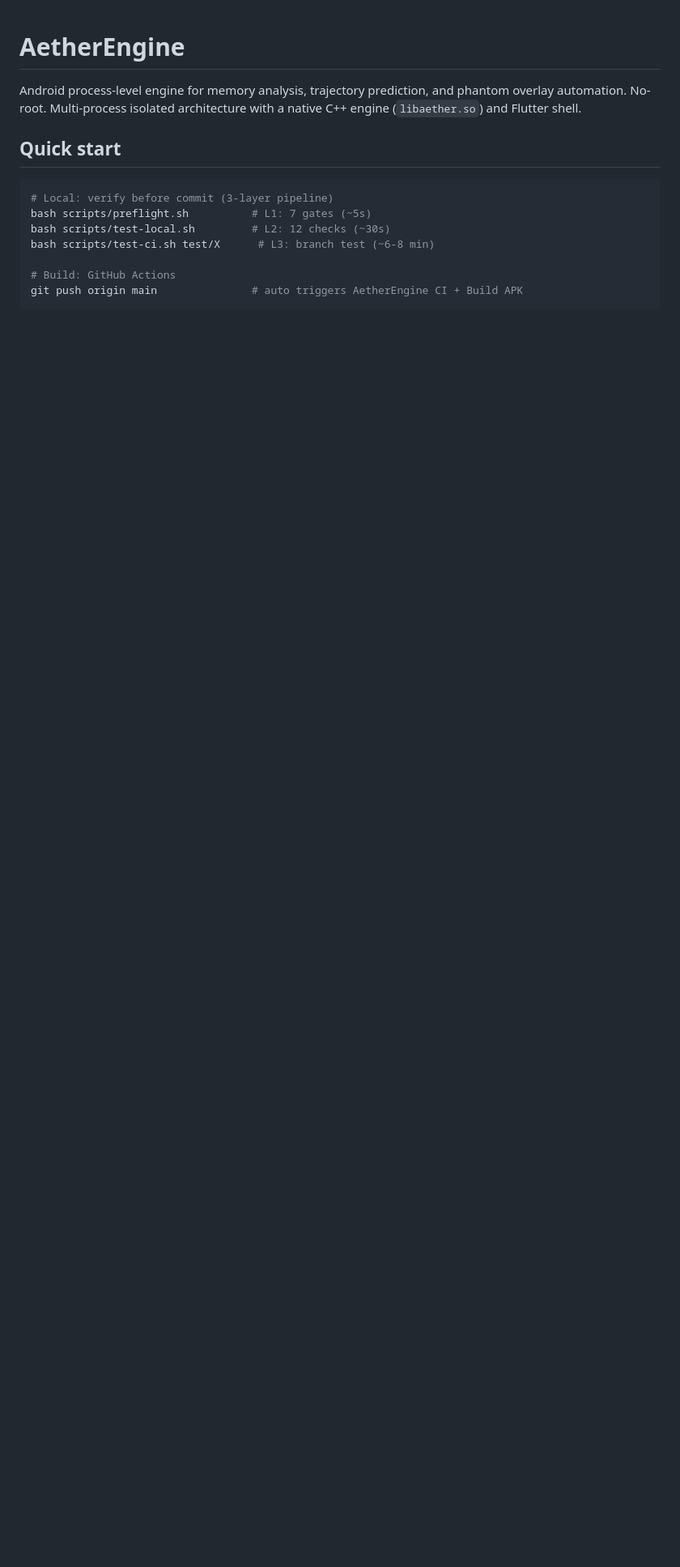
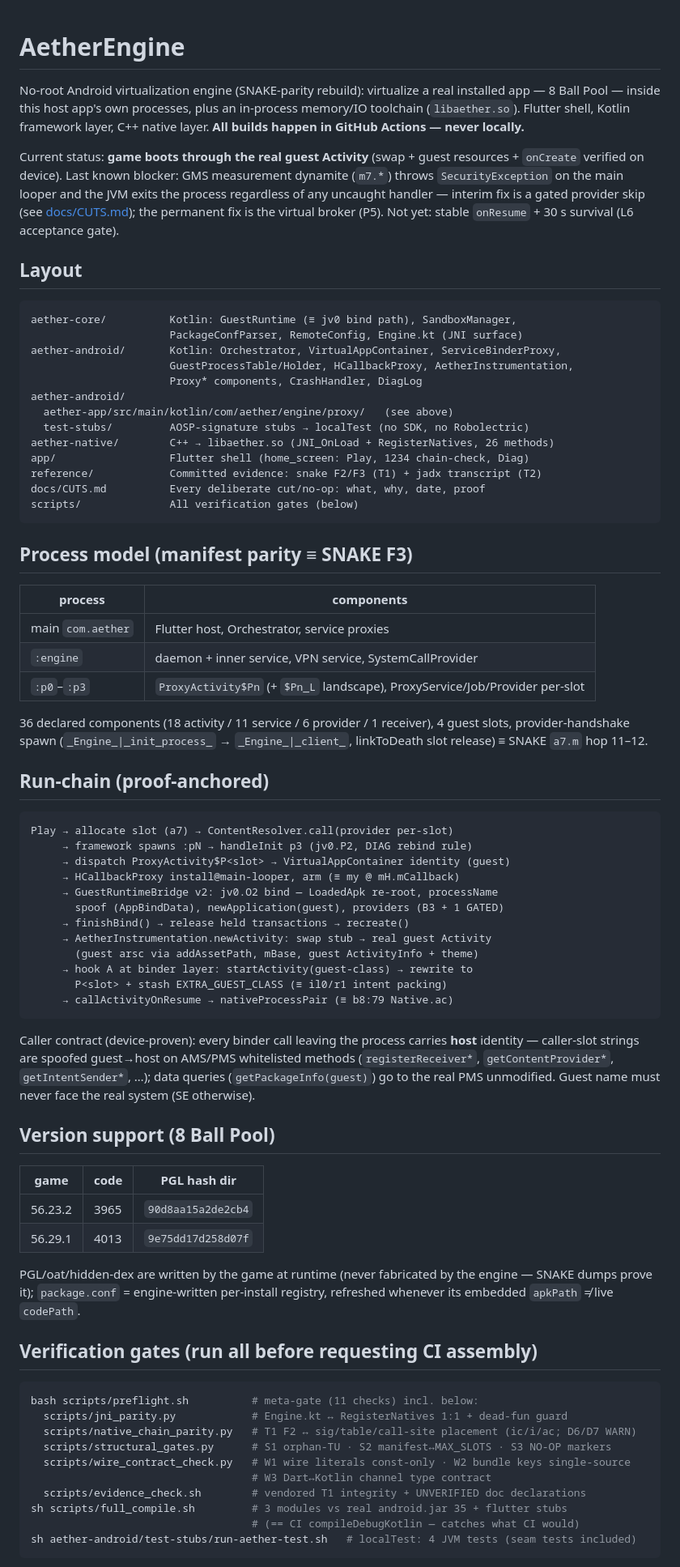
Before and after one commit to engine-dev01/AetherEngine, a Markdown page: README.md, the part around one of its changes. Shown at 81% size. Rendered like a GitHub page; blank space fills up the shorter version.

````diff
--- a/README.md
+++ b/README.md
@@ -1,16 +1,93 @@
 # AetherEngine
 
-Android process-level engine for memory analysis, trajectory prediction, and phantom overlay automation. No-root. Multi-process isolated architecture with a native C++ engine (`libaether.so`) and Flutter shell.
+No-root Android virtualization engine (SNAKE-parity rebuild): virtualize a real
+installed app — 8 Ball Pool — inside this host app's own processes, plus an
+in-process memory/IO toolchain (`libaether.so`). Flutter shell, Kotlin framework
+layer, C++ native layer. **All builds happen in GitHub Actions — never locally.**
 
-## Quick start
+Current status: **game boots through the real guest Activity** (swap + guest
+resources + `onCreate` verified on device). Last known blocker: GMS measurement
+dynamite (`m7.*`) throws `SecurityException` on the main looper and the JVM exits
+the process regardless of any uncaught handler — interim fix is a gated provider
+skip (see [docs/CUTS.md](docs/CUTS.md)); the permanent fix is the virtual broker
+(P5). Not yet: stable `onResume` + 30 s survival (L6 acceptance gate).
+
+## Layout
+
+```
+aether-core/          Kotlin: GuestRuntime (≡ jv0 bind path), SandboxManager,
+                      PackageConfParser, RemoteConfig, Engine.kt (JNI surface)
+aether-android/       Kotlin: Orchestrator, VirtualAppContainer, ServiceBinderProxy,
+                      GuestProcessTable/Holder, HCallbackProxy, AetherInstrumentation,
+                      Proxy* components, CrashHandler, DiagLog
+aether-android/
+  aether-app/src/main/kotlin/com/aether/engine/proxy/   (see above)
+  test-stubs/         AOSP-signature stubs → localTest (no SDK, no Robolectric)
+aether-native/        C++ → libaether.so (JNI_OnLoad + RegisterNatives, 26 methods)
+app/                  Flutter shell (home_screen: Play, 1234 chain-check, Diag)
+reference/            Committed evidence: snake F2/F3 (T1) + jadx transcript (T2)
+docs/CUTS.md          Every deliberate cut/no-op: what, why, date, proof
+scripts/              All verification gates (below)
+```
+
+## Process model (manifest parity ≡ SNAKE F3)
+
+| process | components |
+|---|---|
+| main `com.aether` | Flutter host, Orchestrator, service proxies |
+| `:engine` | daemon + inner service, VPN service, SystemCallProvider |
+| `:p0`–`:p3` | `ProxyActivity$Pn` (+ `$Pn_L` landscape), ProxyService/Job/Provider per-slot |
+
+36 declared components (18 activity / 11 service / 6 provider / 1 receiver),
+4 guest slots, provider-handshake spawn (`_Engine_|_init_process_` →
+`_Engine_|_client_`, linkToDeath slot release) ≡ SNAKE `a7.m` hop 11–12.
+
+## Run-chain (proof-anchored)
+
+```
+Play → allocate slot (a7) → ContentResolver.call(provider per-slot)
+     → framework spawns :pN → handleInit p3 (jv0.P2, DIAG rebind rule)
+     → dispatch ProxyActivity$P<slot> → VirtualAppContainer identity (guest)
+     → HCallbackProxy install@main-looper, arm (≡ my @ mH.mCallback)
+     → GuestRuntimeBridge v2: jv0.O2 bind — LoadedApk re-root, processName
+       spoof (AppBindData), newApplication(guest), providers (B3 + 1 GATED)
+     → finishBind() → release held transactions → recreate()
+     → AetherInstrumentation.newActivity: swap stub → real guest Activity
+       (guest arsc via addAssetPath, mBase, guest ActivityInfo + theme)
+     → hook A at binder layer: startActivity(guest-class) → rewrite to
+       P<slot> + stash EXTRA_GUEST_CLASS (≡ il0/r1 intent packing)
+     → callActivityOnResume → nativeProcessPair (≡ b8:79 Native.ac)
+```
+
+Caller contract (device-proven): every binder call leaving the process carries
+**host** identity — caller-slot strings are spoofed guest→host on AMS/PMS
+whitelisted methods (`registerReceiver*`, `getContentProvider*`,
+`getIntentSender*`, …); data queries (`getPackageInfo(guest)`) go to the real
+PMS unmodified. Guest name must never face the real system (SE otherwise).
+
+## Version support (8 Ball Pool)
+
+| game | code | PGL hash dir |
+|---|---|---|
+| 56.23.2 | 3965 | `90d8aa15a2de2cb4` |
+| 56.29.1 | 4013 | `9e75dd17d258d07f` |
+
+PGL/oat/hidden-dex are written by the game at runtime (never fabricated by the
+engine — SNAKE dumps prove it); `package.conf` = engine-written per-install
+registry, refreshed whenever its embedded `apkPath` ≠ live `codePath`.
+
+## Verification gates (run all before requesting CI assembly)
 
 ```bash
-# Local: verify before commit (3-layer pipeline)
-bash scripts/preflight.sh          # L1: 7 gates (~5s)
-bash scripts/test-local.sh         # L2: 12 checks (~30s)
-bash scripts/test-ci.sh test/X      # L3: branch test (~6-8 min)
-
-# Build: GitHub Actions
-git push origin main               # auto triggers AetherEngine CI + Build APK
+bash scripts/preflight.sh          # meta-gate (11 checks) incl. below:
+  scripts/jni_parity.py            # Engine.kt ↔ RegisterNatives 1:1 + dead-fun guard
+  scripts/native_chain_parity.py   # T1 F2 ↔ sig/table/call-site placement (ic/i/ac; D6/D7 WARN)
+  scripts/structural_gates.py      # S1 orphan-TU · S2 manifest↔MAX_SLOTS · S3 NO-OP markers
+  scripts/wire_contract_check.py   # W1 wire literals const-only · W2 bundle keys single-source
+                                   # W3 Dart↔Kotlin channel type contract
+  scripts/evidence_check.sh        # vendored T1 integrity + UNVERIFIED doc declarations
+sh scripts/full_compile.sh         # 3 modules vs real android.jar 35 + flutter stubs
+                                   # (== CI compileDebugKotlin — catches what CI would)
+sh aether-android/test-stubs/run-aether-test.sh   # localTest: 4 JVM tests (seam tests included)
 ```
 
````
Also changed, not shown: other parts of README.md (+35 -82 lines).
